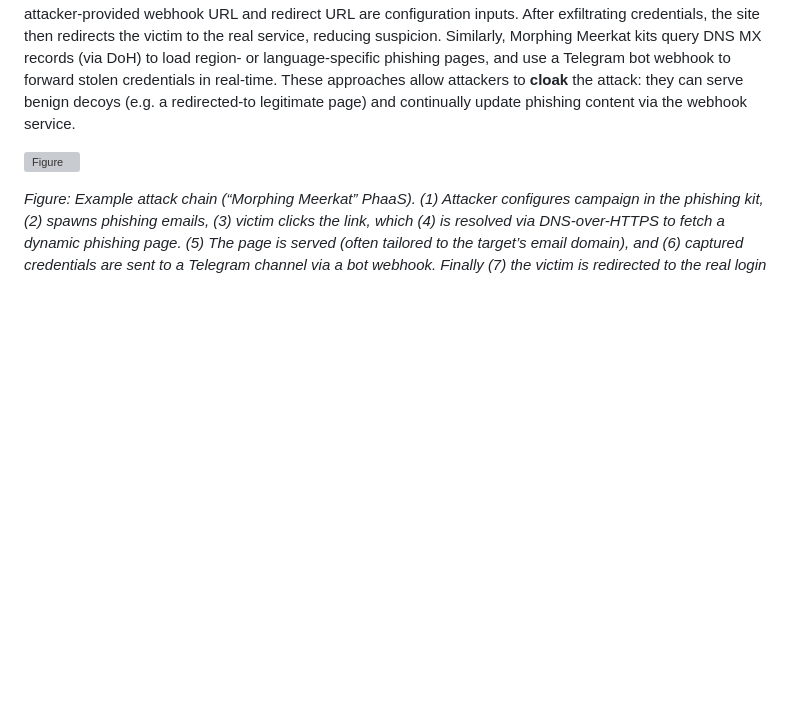
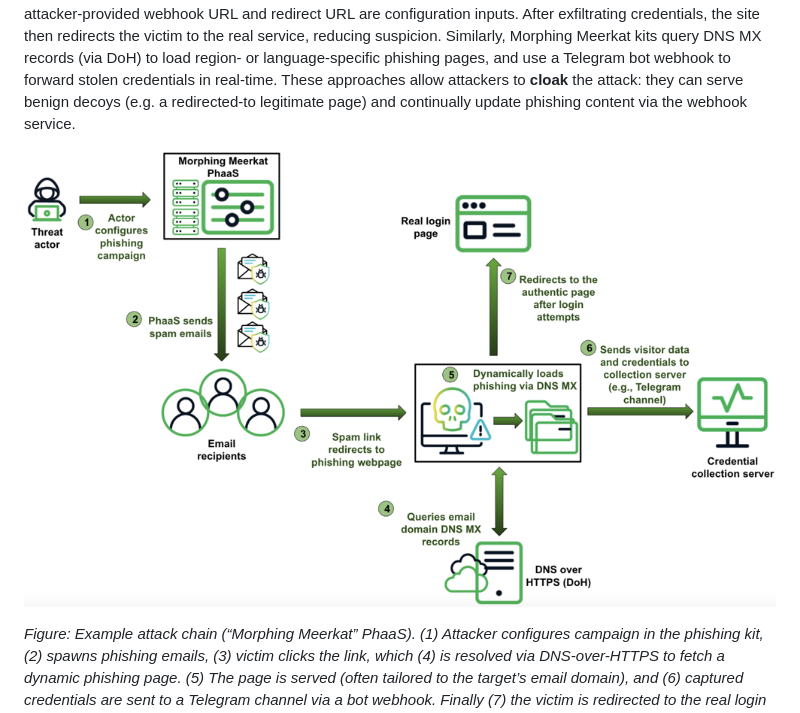
Before and after one commit to PureCypher/webhook-phish, a Markdown page: webhook-phish.md, the part around the change. GitHub-like rendering; blank space fills up the shorter version; grey boxes are pictures that could not be loaded.

```diff
--- a/webhook-phish.md
+++ b/webhook-phish.md
@@ -11,7 +11,7 @@ Attackers increasingly use public webhook endpoints (e.g. Slack/Discord/Telegram
 
 Some phishing kits use webhooks or cloud APIs to serve dynamic landing pages or orchestrate redirects.  For instance, the “SloppyLemming” actor built a phishing platform (CloudPhish) that scrapes legitimate webmail login HTML and injects malicious links to a Cloudflare Worker redirector.  The worker hosts the fake login form and includes JavaScript that posts user activity to a **Discord** webhook (e.g. “User clicked the link…”).  In this flow, the attacker-provided webhook URL and redirect URL are configuration inputs.  After exfiltrating credentials, the site then redirects the victim to the real service, reducing suspicion.  Similarly, Morphing Meerkat kits query DNS MX records (via DoH) to load region- or language-specific phishing pages, and use a Telegram bot webhook to forward stolen credentials in real-time.  These approaches allow attackers to **cloak** the attack: they can serve benign decoys (e.g. a redirected-to legitimate page) and continually update phishing content via the webhook service.
 
-![Figure](images\figure1.png)
+![Figure](https://github.com/PureCypher/webhook-phish/blob/main/images/figure1.png)
 
 *Figure: Example attack chain (“Morphing Meerkat” PhaaS). (1) Attacker configures campaign in the phishing kit, (2) spawns phishing emails, (3) victim clicks the link, which (4) is resolved via DNS-over-HTTPS to fetch a dynamic phishing page. (5) The page is served (often tailored to the target’s email domain), and (6) captured credentials are sent to a Telegram channel via a bot webhook. Finally (7) the victim is redirected to the real login page.*
 
```
